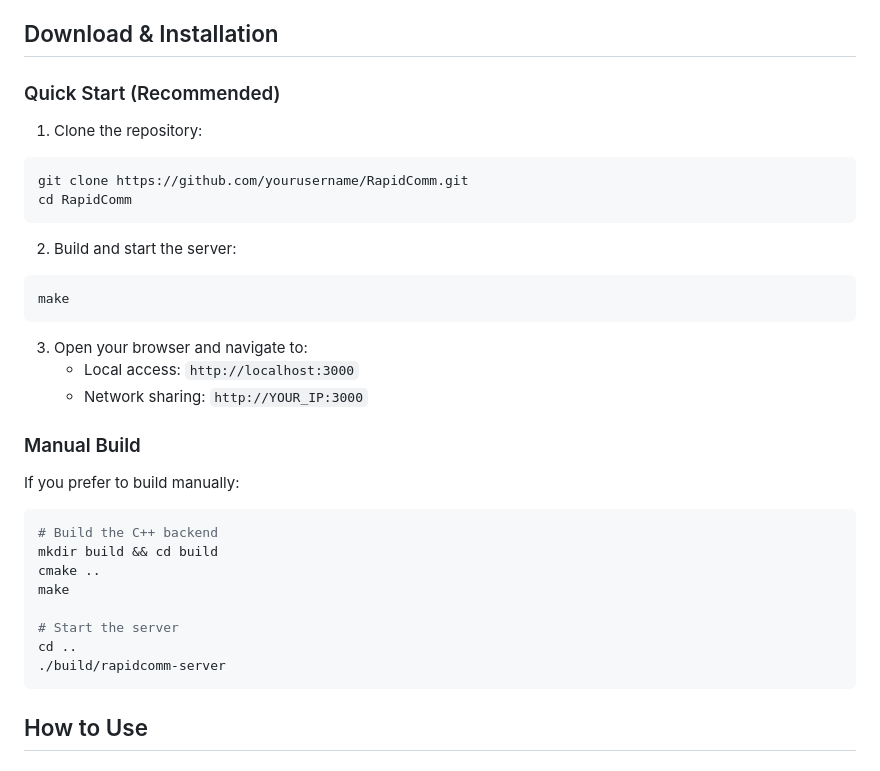
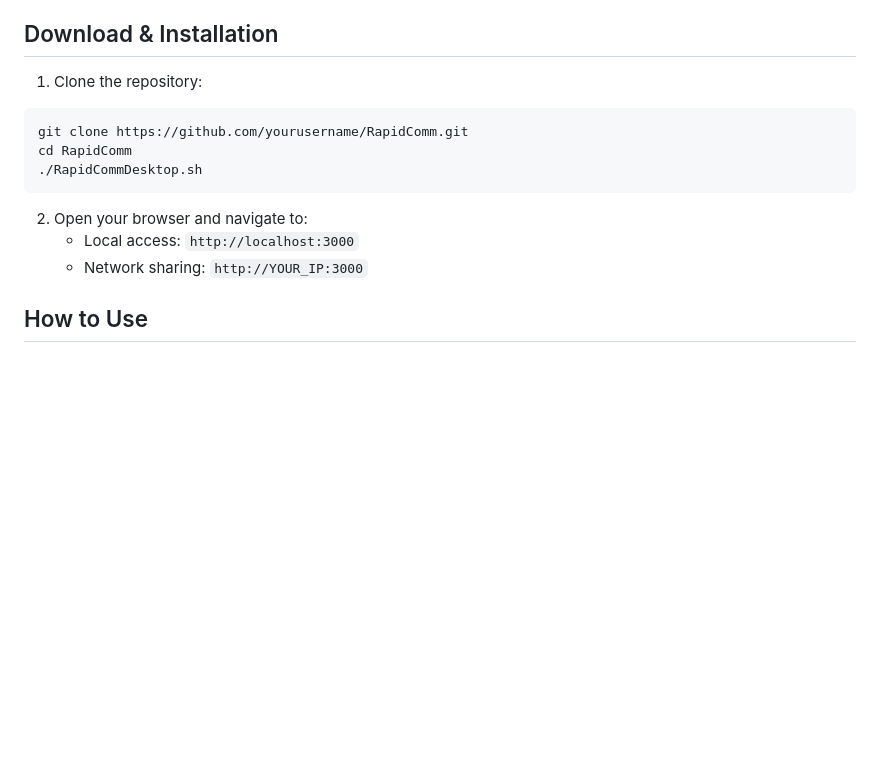
Before and after one commit to TheTangentLine/RapidComm, a Markdown page: README.md, the part around the change. Rendered like a GitHub page; blank space fills up the shorter version.

Commit message:
fix: download and installation steps

````diff
--- a/README.md
+++ b/README.md
@@ -10,37 +10,16 @@ A modern, high-performance **C++ file sharing server** with an intuitive web int
 
 ## Download & Installation
 
-### Quick Start (Recommended)
-
 1. Clone the repository:
 ```bash
 git clone https://github.com/yourusername/RapidComm.git
 cd RapidComm
+./RapidCommDesktop.sh
 ```
 
-2. Build and start the server:
-```bash
-make
-```
-
-3. Open your browser and navigate to:
+2. Open your browser and navigate to:
    - Local access: `http://localhost:3000`
    - Network sharing: `http://YOUR_IP:3000`
-
-### Manual Build
-
-If you prefer to build manually:
-
-```bash
-# Build the C++ backend
-mkdir build && cd build
-cmake ..
-make
-
-# Start the server
-cd ..
-./build/rapidcomm-server
-```
 
 ## How to Use
 
````
